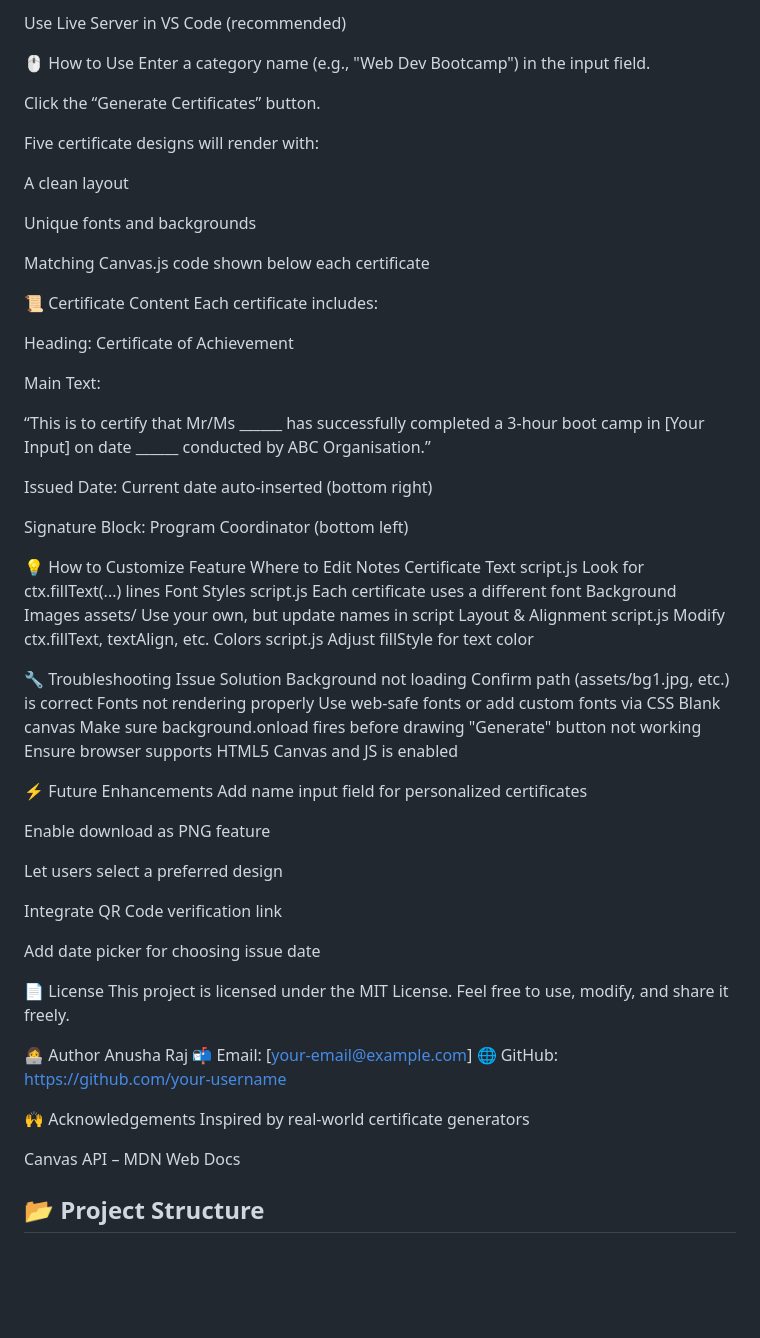
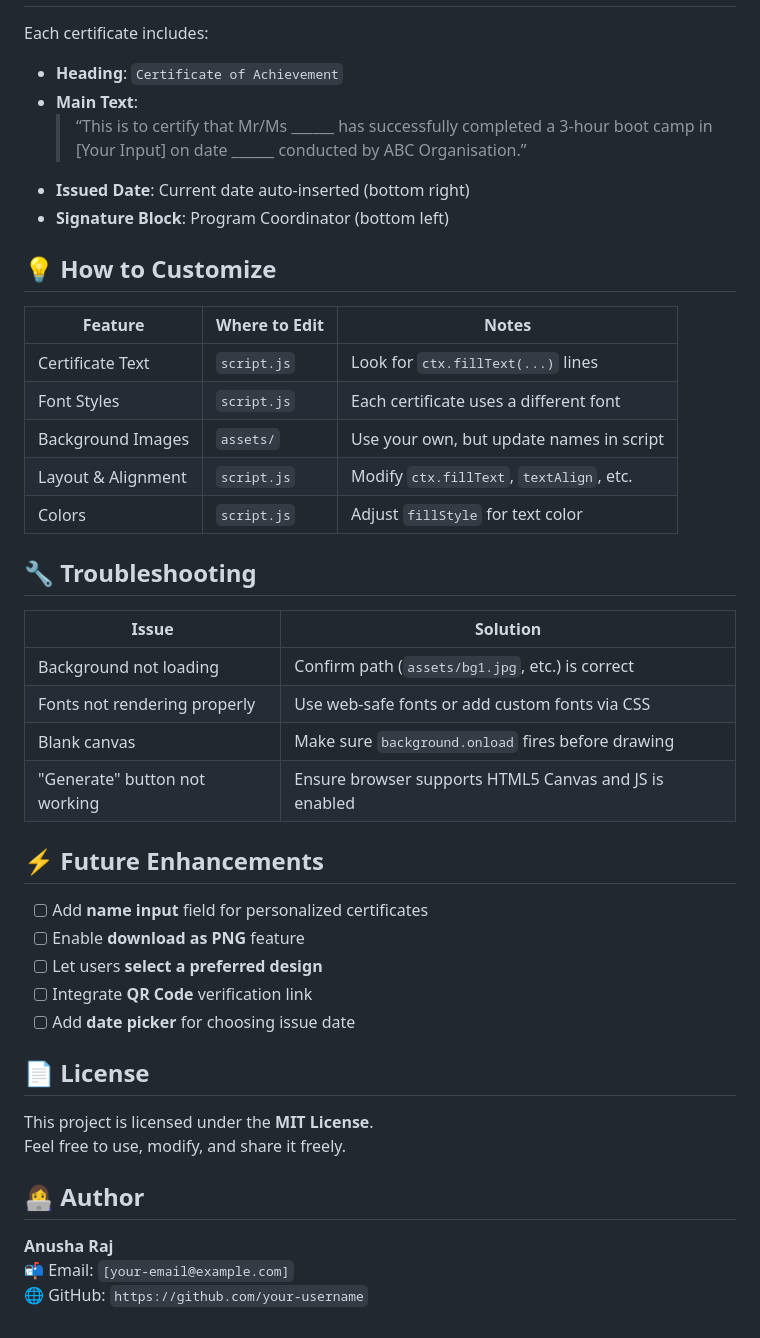
Before and after one commit to Anusha6882/certificate-generator-, a Markdown page: README.md, the part around the change printed below. Rendered like a GitHub page; blank space fills up the shorter version.

```diff
--- a/README.md
+++ b/README.md
@@ -77,69 +48,45 @@ OR
-Use Live Server in VS Code (recommended)
-
-🖱️ How to Use
-Enter a category name (e.g., "Web Dev Bootcamp") in the input field.
-
-Click the “Generate Certificates” button.
-
-Five certificate designs will render with:
-
-A clean layout
-
-Unique fonts and backgrounds
-
-Matching Canvas.js code shown below each certificate
-
-📜 Certificate Content
 Each certificate includes:
 
-Heading: Certificate of Achievement
+- **Heading**: `Certificate of Achievement`
+- **Main Text**:
+  > “This is to certify that Mr/Ms ______ has successfully completed a 3-hour boot camp in [Your Input] on date ______ conducted by ABC Organisation.”
+- **Issued Date**: Current date auto-inserted (bottom right)
+- **Signature Block**: Program Coordinator (bottom left)
 
-Main Text:
+## 💡 How to Customize
 
-“This is to certify that Mr/Ms ______ has successfully completed a 3-hour boot camp in [Your Input] on date ______ conducted by ABC Organisation.”
+| Feature              | Where to Edit   | Notes                                           |
+|----------------------|-----------------|-------------------------------------------------|
+| Certificate Text     | `script.js`     | Look for `ctx.fillText(...)` lines             |
+| Font Styles          | `script.js`     | Each certificate uses a different font         |
+| Background Images    | `assets/`       | Use your own, but update names in script       |
+| Layout & Alignment   | `script.js`     | Modify `ctx.fillText`, `textAlign`, etc.       |
+| Colors               | `script.js`     | Adjust `fillStyle` for text color              |
 
-Issued Date: Current date auto-inserted (bottom right)
+## 🔧 Troubleshooting
 
-Signature Block: Program Coordinator (bottom left)
+| Issue                          | Solution                                              |
+|--------------------------------|-------------------------------------------------------|
+| Background not loading         | Confirm path (`assets/bg1.jpg`, etc.) is correct     |
+| Fonts not rendering properly   | Use web-safe fonts or add custom fonts via CSS       |
+| Blank canvas                   | Make sure `background.onload` fires before drawing   |
+| "Generate" button not working  | Ensure browser supports HTML5 Canvas and JS is enabled |
 
-💡 How to Customize
-Feature	Where to Edit	Notes
-Certificate Text	script.js	Look for ctx.fillText(...) lines
-Font Styles	script.js	Each certificate uses a different font
-Background Images	assets/	Use your own, but update names in script
-Layout & Alignment	script.js	Modify ctx.fillText, textAlign, etc.
-Colors	script.js	Adjust fillStyle for text color
+## ⚡ Future Enhancements
 
-🔧 Troubleshooting
-Issue	Solution
-Background not loading	Confirm path (assets/bg1.jpg, etc.) is correct
-Fonts not rendering properly	Use web-safe fonts or add custom fonts via CSS
-Blank canvas	Make sure background.onload fires before drawing
-"Generate" button not working	Ensure browser supports HTML5 Canvas and JS is enabled
+- [ ] Add **name input** field for personalized certificates
+- [ ] Enable **download as PNG** feature
+- [ ] Let users **select a preferred design**
+- [ ] Integrate **QR Code** verification link
+- [ ] Add **date picker** for choosing issue date
 
-⚡ Future Enhancements
- Add name input field for personalized certificates
+## 📄 License
 
- Enable download as PNG feature
-
- Let users select a preferred design
-
- Integrate QR Code verification link
-
- Add date picker for choosing issue date
-
-📄 License
-This project is licensed under the MIT License.
+This project is licensed under the **MIT License**.
 Feel free to use, modify, and share it freely.
 
-👩‍💻 Author
-Anusha Raj
-📬 Email: [your-email@example.com]
-🌐 GitHub: https://github.com/your-username
+## 👩‍💻 Author
 
-🙌 Acknowledgements
-Inspired by real-world certificate generators
-
-Canvas API – MDN Web Docs
-
-## 📂 Project Structure
+**Anusha Raj**
+📬 Email: `[your-email@example.com]`
+🌐 GitHub: `https://github.com/your-username`
```
Also changed, not shown: other parts of README.md (+32 -61 lines).
